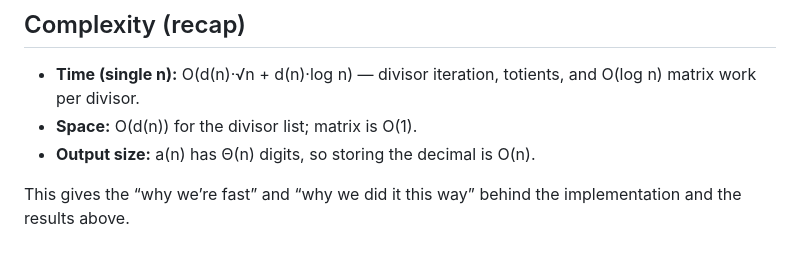
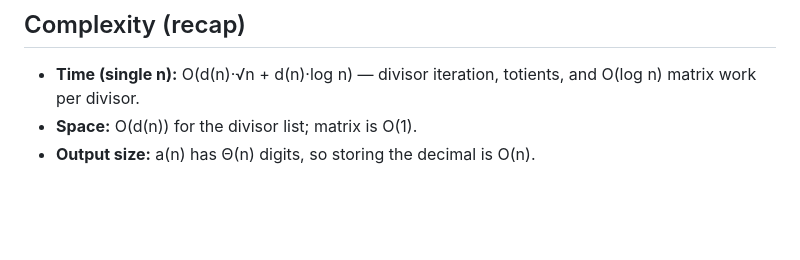
Before and after one commit to saksham-45/isomercount, a Markdown page: README.md, the part around the change. Drawn GitHub-style; blank space fills up the shorter version.

Commit message:
Remove explanation of implementation speed
Removed explanation about implementation speed and reasoning.

```diff
--- a/README.md
+++ b/README.md
@@ -96,5 +96,3 @@ python3 test_cyclic_sequences.py
 - **Time (single n):** O(d(n)·√n + d(n)·log n) — divisor iteration, totients, and O(log n) matrix work per divisor.
 - **Space:** O(d(n)) for the divisor list; matrix is O(1).
 - **Output size:** a(n) has Θ(n) digits, so storing the decimal is O(n).
-
-This gives the “why we’re fast” and “why we did it this way” behind the implementation and the results above.
```
